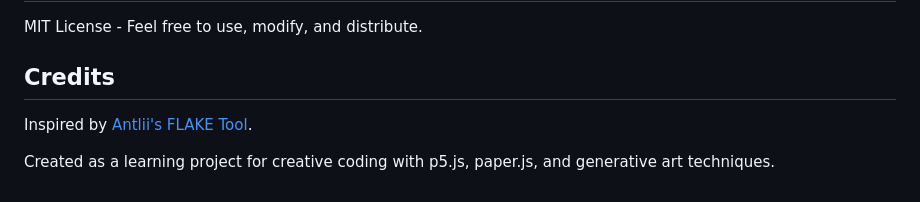
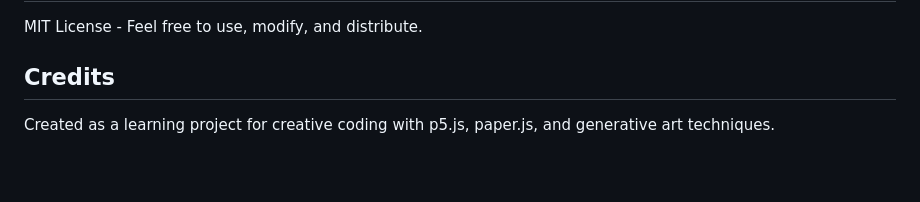
Before and after one commit to trop3n/flayke, a Markdown page: README.md, the part around the change. Drawn GitHub-style; blank space fills up the shorter version.

```diff
--- a/README.md
+++ b/README.md
@@ -114,6 +114,4 @@ MIT License - Feel free to use, modify, and distribute.
 
 ## Credits
 
-Inspired by [Antlii's FLAKE Tool](https://antlii.work/FLAKE-Tool).
-
 Created as a learning project for creative coding with p5.js, paper.js, and generative art techniques.
```
